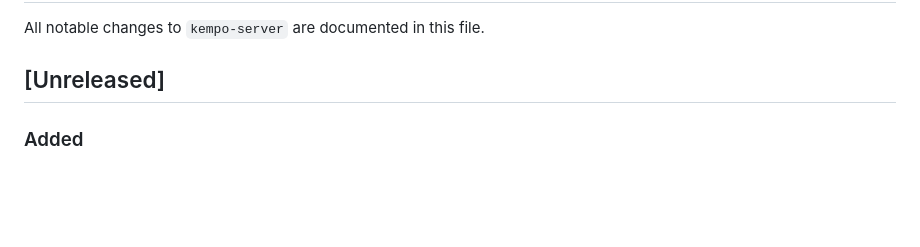
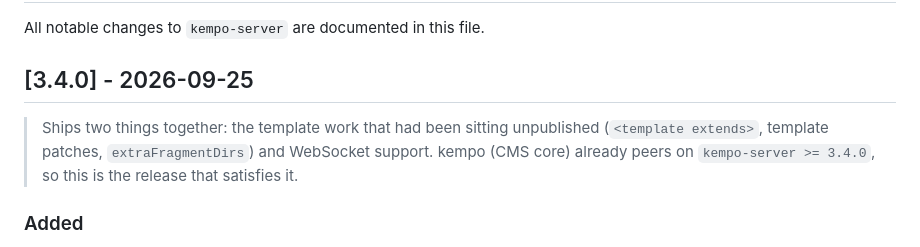
Before and after one commit to dustinpoissant/kempo-server, a Markdown page: CHANGELOG.md, the part around the change. Rendered like a GitHub page; blank space fills up the shorter version.

Commit message:
docs: close out the unreleased section as 3.4.0 [skip ci]
Co-Authored-By: Claude Sonnet 5 <noreply@anthropic.com>

```diff
--- a/CHANGELOG.md
+++ b/CHANGELOG.md
@@ -2,7 +2,9 @@
 
 All notable changes to `kempo-server` are documented in this file.
 
-## [Unreleased]
+## [3.4.0] - 2026-09-25
+
+> Ships two things together: the template work that had been sitting unpublished (`<template extends>`, template patches, `extraFragmentDirs`) and WebSocket support. kempo (CMS core) already peers on `kempo-server >= 3.4.0`, so this is the release that satisfies it.
 
 ### Added
 - **WebSockets: a `WS.js` route file.** The server created its `http.Server` and registered no `upgrade` listener, so a `new WebSocket()` handshake was served as an ordinary GET and the browser got whatever page or route sat at that path. There was no supported way to add this from outside either: an extension ships routes, pages and hooks and is never handed the server, and reaching it through `req.socket.server` would bypass routing, middleware and config entirely.
```
